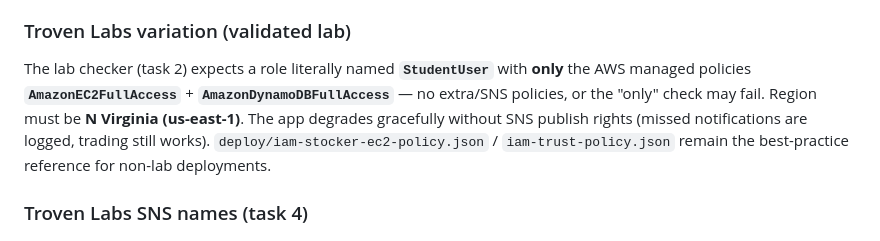
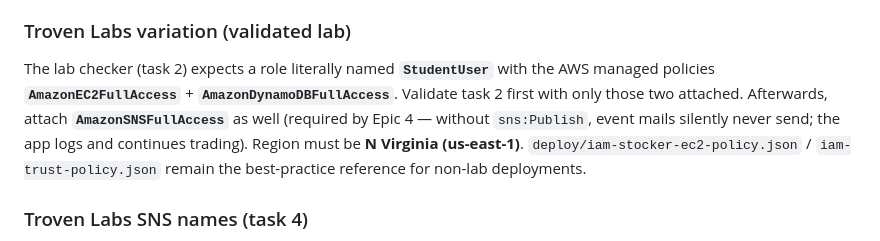
Before and after one commit to tester248/stocker, a Markdown page: docs/DEPLOY.md, the part around the change. Drawn GitHub-style.

Commit message:
docs(deploy): attach AmazonSNSFullAccess after task-2 validation for Epic 4 notifications

```diff
--- a/docs/DEPLOY.md
+++ b/docs/DEPLOY.md
@@ -11,10 +11,11 @@
 
 ### Troven Labs variation (validated lab)
 The lab checker (task 2) expects a role literally named **`StudentUser`** with
-**only** the AWS managed policies **`AmazonEC2FullAccess`** +
-**`AmazonDynamoDBFullAccess`** — no extra/SNS policies, or the "only" check may
-fail. Region must be **N Virginia (us-east-1)**. The app degrades gracefully
-without SNS publish rights (missed notifications are logged, trading still works).
+the AWS managed policies **`AmazonEC2FullAccess`** + **`AmazonDynamoDBFullAccess`**.
+Validate task 2 first with only those two attached. Afterwards, attach
+**`AmazonSNSFullAccess`** as well (required by Epic 4 — without `sns:Publish`,
+event mails silently never send; the app logs and continues trading).
+Region must be **N Virginia (us-east-1)**.
 `deploy/iam-stocker-ec2-policy.json` / `iam-trust-policy.json` remain the
 best-practice reference for non-lab deployments.
 
```
